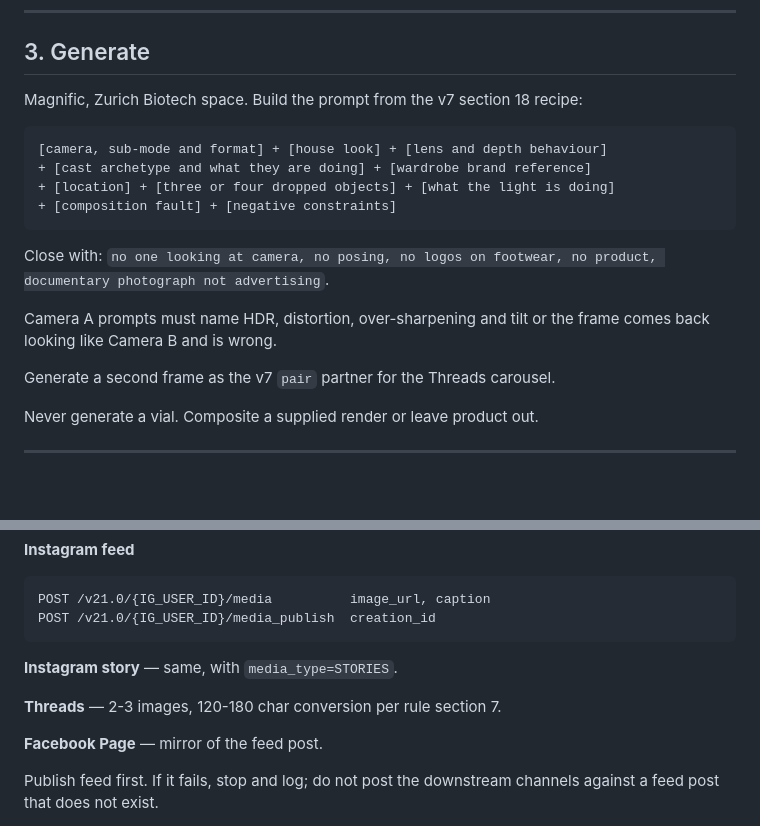
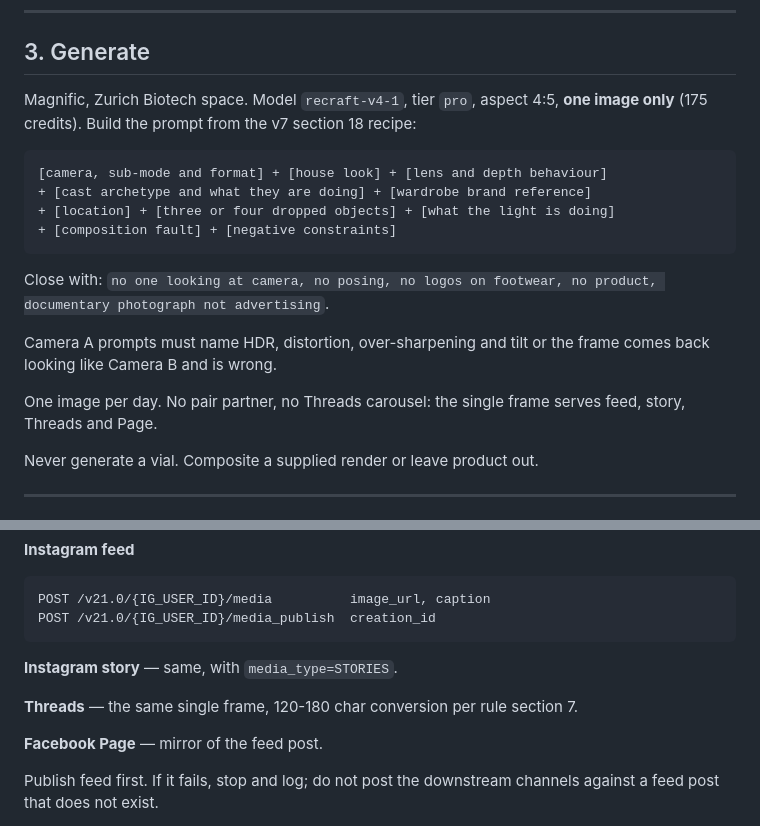
Before and after one commit to irvanlathief/zurichbiotech, a Markdown page: automation/social/RUNBOOK.md, 2 parts joined by grey strips. Drawn GitHub-style; blank space fills up the shorter version.

```diff
--- a/automation/social/RUNBOOK.md
+++ b/automation/social/RUNBOOK.md
@@ -44,7 +44,7 @@ look, cast, format, sibling canon handle, caption type, product y/n.
 
 ## 3. Generate
 
-Magnific, Zurich Biotech space. Build the prompt from the v7 section 18 recipe:
+Magnific, Zurich Biotech space. Model `recraft-v4-1`, tier `pro`, aspect 4:5, **one image only** (175 credits). Build the prompt from the v7 section 18 recipe:
 
     [camera, sub-mode and format] + [house look] + [lens and depth behaviour]
     + [cast archetype and what they are doing] + [wardrobe brand reference]
@@ -57,7 +57,7 @@ documentary photograph not advertising`.
 Camera A prompts must name HDR, distortion, over-sharpening and tilt or the frame
 comes back looking like Camera B and is wrong.
 
-Generate a second frame as the v7 `pair` partner for the Threads carousel.
+One image per day. No pair partner, no Threads carousel: the single frame serves feed, story, Threads and Page.
 
 Never generate a vial. Composite a supplied render or leave product out.
 
@@ -105,7 +105,7 @@ Never print, echo, log or commit the token value.
 
 **Instagram story** — same, with `media_type=STORIES`.
 
-**Threads** — 2-3 images, 120-180 char conversion per rule section 7.
+**Threads** — the same single frame, 120-180 char conversion per rule section 7.
 
 **Facebook Page** — mirror of the feed post.
 
```
Also changed, not shown: automation/social/STANDING_POST_RULE.md (+22 -2 lines).
